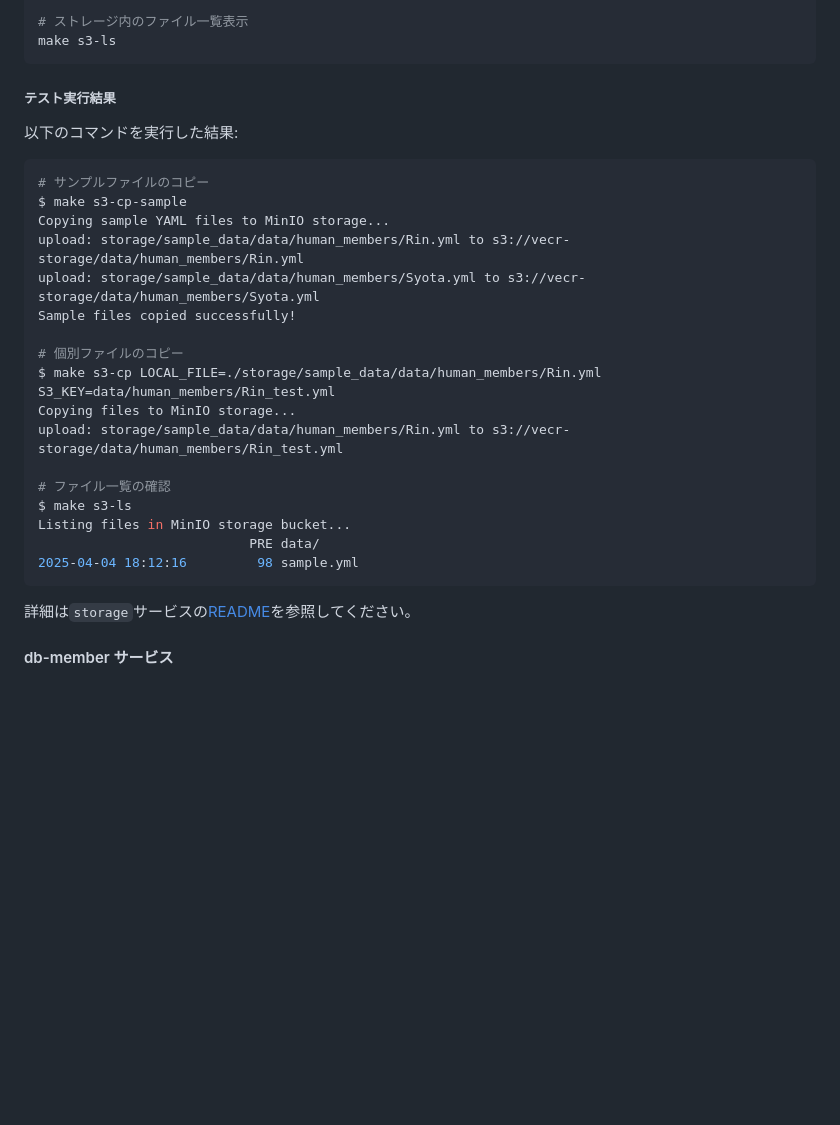
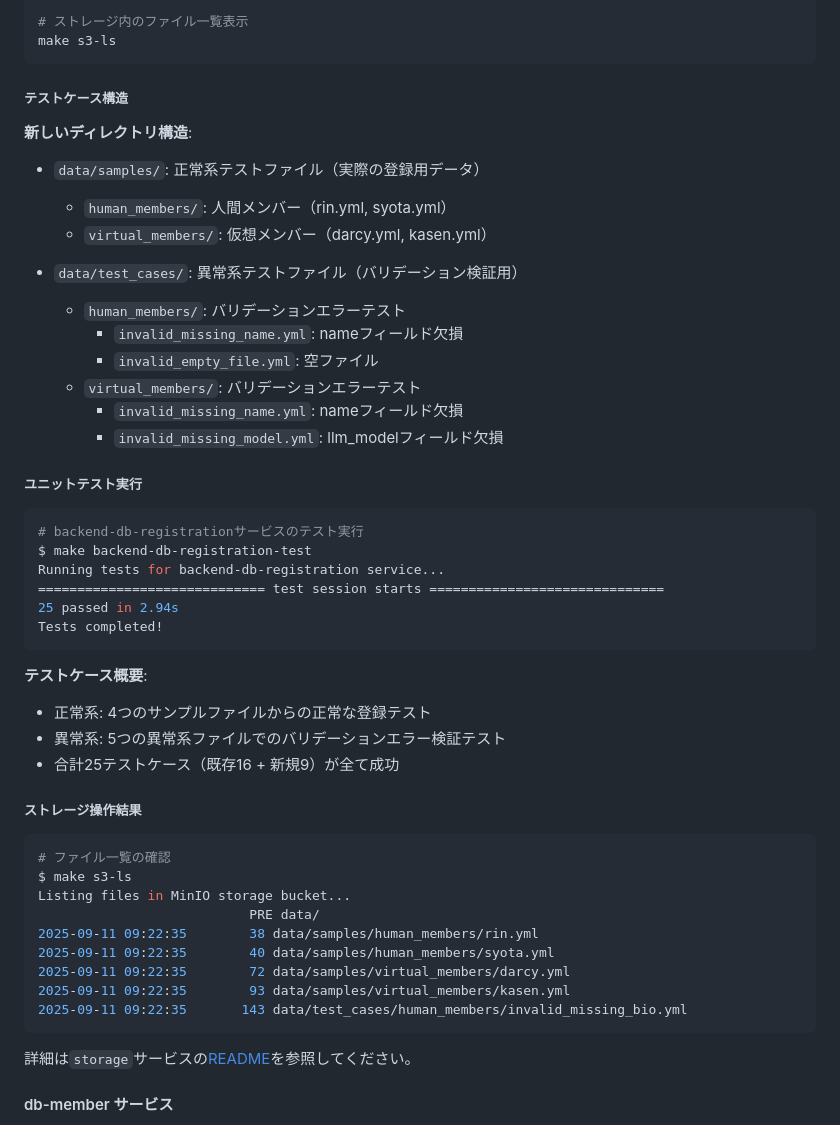
Before and after one commit to s-sasaki-earthsea-wizard/vecr-garage, a Markdown page: README.md, the part around the change. Rendered like a GitHub page; blank space fills up the shorter version.

Commit message:
📚 docs: バリデーション処理改善と新テストケース構造をドキュメントに反映
CLAUDE.md:
- エラーハンドリング設計の詳細説明追加
- テストケース設計セクション新設（正常系・異常系の分類）
- バリデーション処理の責任分離についての記述
- 統合Makefileターゲット使用方法の更新

README.md:
- 新しいディレクトリ構造の説明追加
- ユニットテスト実行結果とテストケース概要の更新
- 25テストケース成功の実績反映
- ストレージ操作結果の最新情報に更新

🤖 Generated with [Claude Code](https://claude.ai/code)

Co-Authored-By: Claude <noreply@anthropic.com>

````diff
--- a/README.md
+++ b/README.md
@@ -112,28 +112,50 @@ make s3-cp LOCAL_FILE=./path/to/file.yml S3_KEY=data/human_members/file.yml
 make s3-ls
 ```
 
-##### テスト実行結果
+##### テストケース構造
 
-以下のコマンドを実行した結果:
+**新しいディレクトリ構造**:
+
+- `data/samples/`: 正常系テストファイル（実際の登録用データ）
+  - `human_members/`: 人間メンバー（rin.yml, syota.yml）
+  - `virtual_members/`: 仮想メンバー（darcy.yml, kasen.yml）
+
+- `data/test_cases/`: 異常系テストファイル（バリデーション検証用）
+  - `human_members/`: バリデーションエラーテスト
+    - `invalid_missing_name.yml`: nameフィールド欠損
+    - `invalid_empty_file.yml`: 空ファイル
+  - `virtual_members/`: バリデーションエラーテスト
+    - `invalid_missing_name.yml`: nameフィールド欠損
+    - `invalid_missing_model.yml`: llm_modelフィールド欠損
+
+##### ユニットテスト実行
 
 ```bash
-# サンプルファイルのコピー
-$ make s3-cp-sample
-Copying sample YAML files to MinIO storage...
-upload: storage/sample_data/data/human_members/Rin.yml to s3://vecr-storage/data/human_members/Rin.yml
-upload: storage/sample_data/data/human_members/Syota.yml to s3://vecr-storage/data/human_members/Syota.yml
-Sample files copied successfully!
+# backend-db-registrationサービスのテスト実行
+$ make backend-db-registration-test
+Running tests for backend-db-registration service...
+============================= test session starts ==============================
+25 passed in 2.94s
+Tests completed!
+```
 
-# 個別ファイルのコピー
-$ make s3-cp LOCAL_FILE=./storage/sample_data/data/human_members/Rin.yml S3_KEY=data/human_members/Rin_test.yml
-Copying files to MinIO storage...
-upload: storage/sample_data/data/human_members/Rin.yml to s3://vecr-storage/data/human_members/Rin_test.yml
+**テストケース概要**:
+- 正常系: 4つのサンプルファイルからの正常な登録テスト
+- 異常系: 5つの異常系ファイルでのバリデーションエラー検証テスト
+- 合計25テストケース（既存16 + 新規9）が全て成功
 
+##### ストレージ操作結果
+
+```bash
 # ファイル一覧の確認
 $ make s3-ls
 Listing files in MinIO storage bucket...
                            PRE data/
-2025-04-04 18:12:16         98 sample.yml
+2025-09-11 09:22:35        38 data/samples/human_members/rin.yml
+2025-09-11 09:22:35        40 data/samples/human_members/syota.yml
+2025-09-11 09:22:35        72 data/samples/virtual_members/darcy.yml
+2025-09-11 09:22:35        93 data/samples/virtual_members/kasen.yml
+2025-09-11 09:22:35       143 data/test_cases/human_members/invalid_missing_bio.yml
 ```
 
 詳細は`storage`サービスの[README](./storage/README.md)を参照してください。
````
Also changed, not shown: CLAUDE.md (+24 -2 lines).
